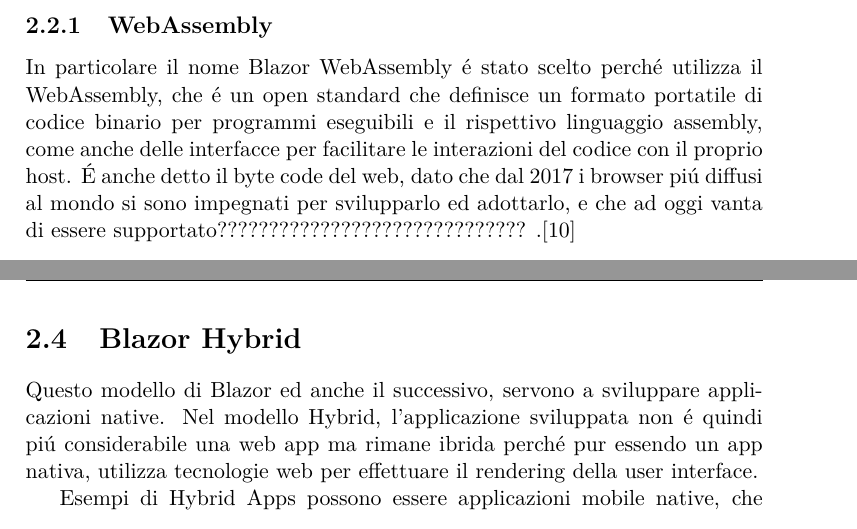
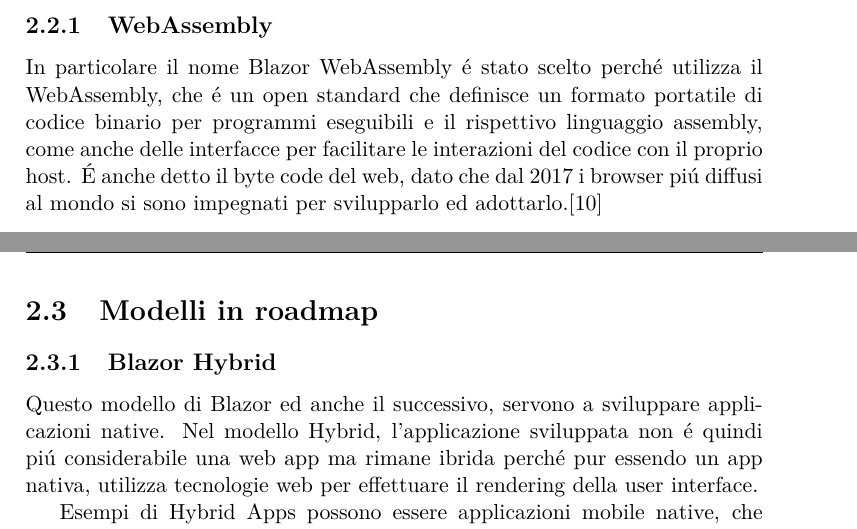
Before and after one commit to MACEL94/Tesi-Il-framework-Blazor, a LaTeX thesis (tesi.tex, which reads sorgenti/cap_2.tex): two parts of pages 11 and 13 of 19, joined at a grey line, cut so that both start at the same text. Compiled offline with pdfLaTeX; a LaTeX package or settings file that is missing is left out.

Commit message:
Ampliato capitolo 2

```diff
--- a/sorgenti/cap_2.tex
+++ b/sorgenti/cap_2.tex
@@ -53,6 +53,6 @@
 
 \subsection{WebAssembly}\label{sez:webAssembly}
 In particolare il nome Blazor WebAssembly \'e stato scelto perch\'e utilizza il WebAssembly, che \'e un open standard che definisce un formato portatile di codice binario per programmi eseguibili e il rispettivo linguaggio assembly, come anche delle interfacce per facilitare le interazioni del codice con il proprio host.
-\'E anche detto il byte code del web, dato che dal 2017 i browser pi\'u diffusi al mondo si sono impegnati per svilupparlo ed adottarlo, e che ad oggi vanta di essere supportato?????????????????????????????? .\cite{webAssemblySupport}
+\'E anche detto il byte code del web, dato che dal 2017 i browser pi\'u diffusi al mondo si sono impegnati per svilupparlo ed adottarlo.\cite{webAssemblySupport}
 \pagebreak
 
@@ -76,7 +75,8 @@
 Per realizzarne una in Blazor al momento, bisogna partire dal modello Blazor WebAssembly aggiungendo un manifesto che descriva le capacit\'a dell'applicazione, i permessi richiesti e l'icona da utilizzare una volta installata, oltre chiaramente a dover implementare l'applicazione in modo che possa lavorare anche offline, basandosi su un service worker.\cite{blazorPWA}
 \pagebreak
 
-\section{Blazor Hybrid}\label{sez:bhybrid}
+\section{Modelli in roadmap}
+\subsection{Blazor Hybrid}\label{sez:bhybrid}
 Questo modello di Blazor ed anche il successivo, servono a sviluppare applicazioni native.
 Nel modello Hybrid, l'applicazione sviluppata non \'e quindi pi\'u considerabile una web app ma rimane ibrida perch\'e pur essendo un app nativa, utilizza tecnologie web per effettuare il rendering della user interface.
 
```
Also changed, not shown: sorgenti/biblio.tex (+1 -1 lines), tesi.pdf, sorgenti/cap_2.tex (5 more changed lines), 4 other files.
